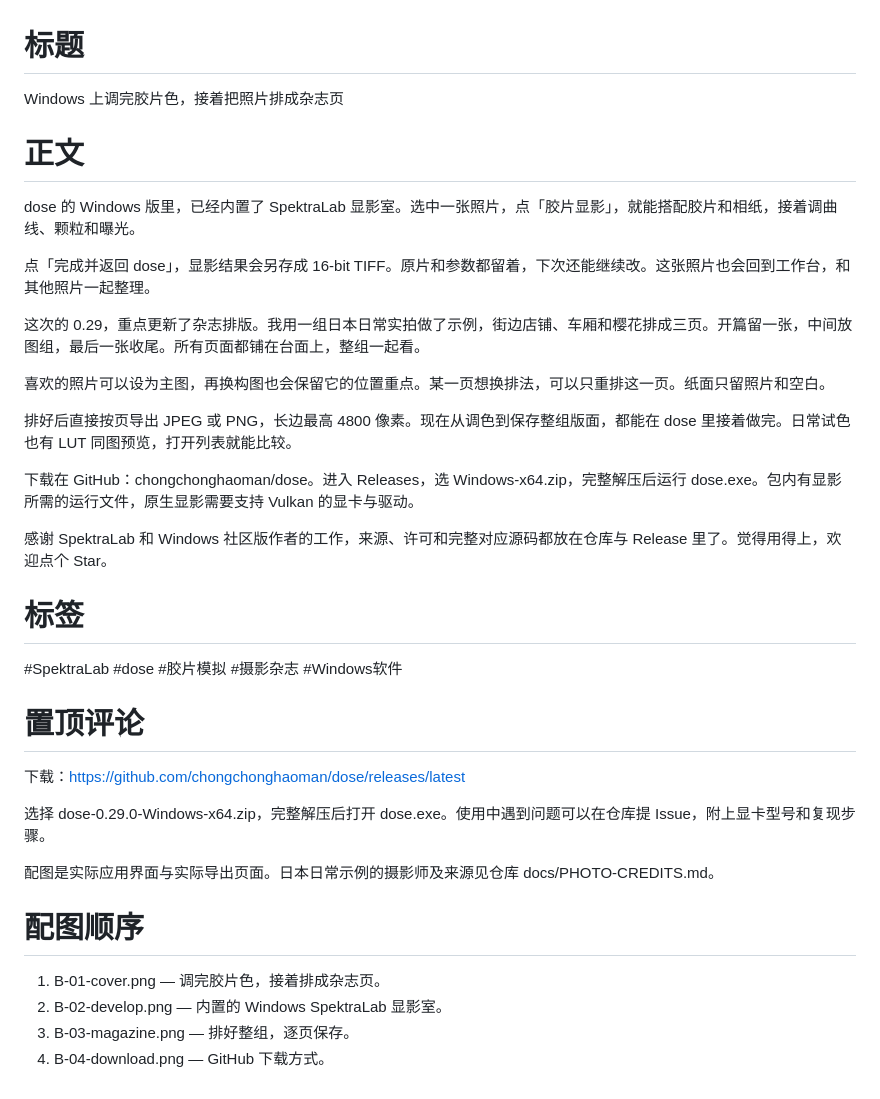
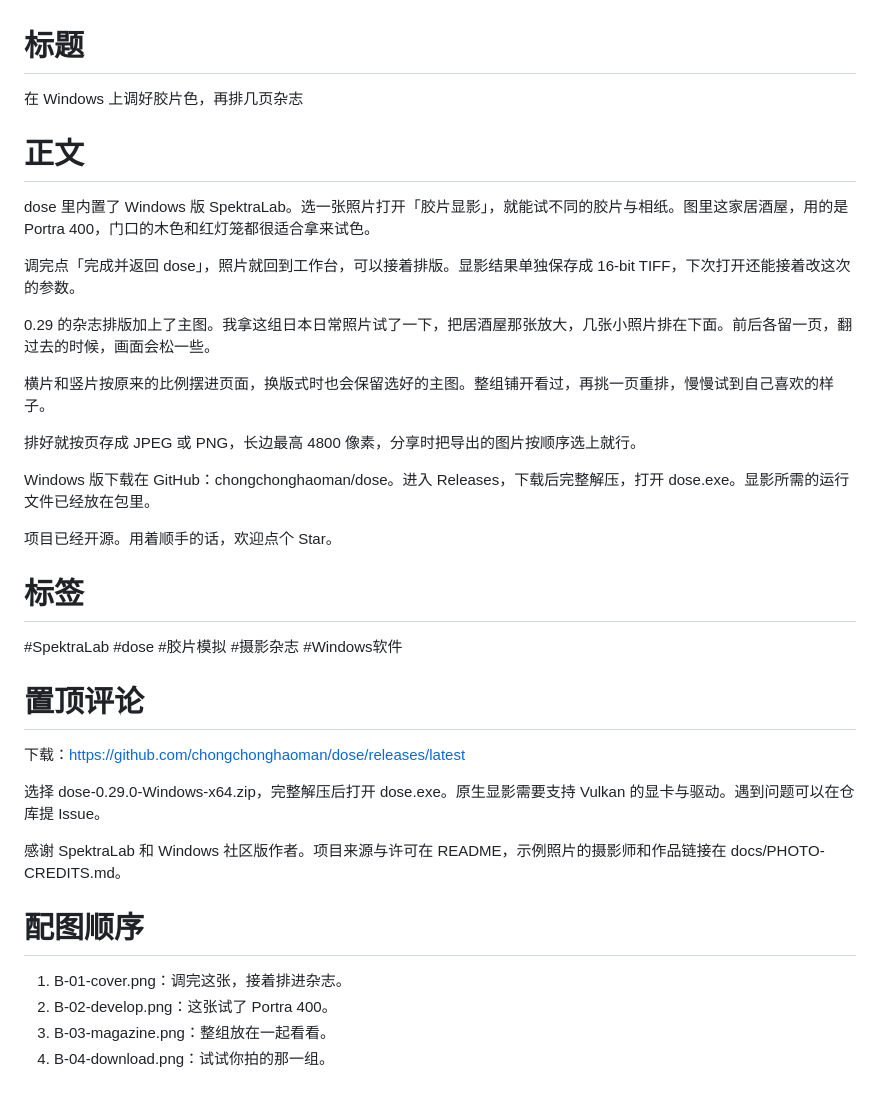
Before and after one commit to chongchonghaoman/dose, a Markdown page: docs/launch/抖音-Windows显影.md, the part around the change. Drawn GitHub-style.

Commit message:
Rewrite launch copy around the photo editing experience

```diff
--- a/docs/launch/抖音-Windows显影.md
+++ b/docs/launch/抖音-Windows显影.md
@@ -1,22 +1,22 @@
 # 标题
 
-Windows 上调完胶片色，接着把照片排成杂志页
+在 Windows 上调好胶片色，再排几页杂志
 
 # 正文
 
-dose 的 Windows 版里，已经内置了 SpektraLab 显影室。选中一张照片，点「胶片显影」，就能搭配胶片和相纸，接着调曲线、颗粒和曝光。
+dose 里内置了 Windows 版 SpektraLab。选一张照片打开「胶片显影」，就能试不同的胶片与相纸。图里这家居酒屋，用的是 Portra 400，门口的木色和红灯笼都很适合拿来试色。
 
-点「完成并返回 dose」，显影结果会另存成 16-bit TIFF。原片和参数都留着，下次还能继续改。这张照片也会回到工作台，和其他照片一起整理。
+调完点「完成并返回 dose」，照片就回到工作台，可以接着排版。显影结果单独保存成 16-bit TIFF，下次打开还能接着改这次的参数。
 
-这次的 0.29，重点更新了杂志排版。我用一组日本日常实拍做了示例，街边店铺、车厢和樱花排成三页。开篇留一张，中间放图组，最后一张收尾。所有页面都铺在台面上，整组一起看。
+0.29 的杂志排版加上了主图。我拿这组日本日常照片试了一下，把居酒屋那张放大，几张小照片排在下面。前后各留一页，翻过去的时候，画面会松一些。
 
-喜欢的照片可以设为主图，再换构图也会保留它的位置重点。某一页想换排法，可以只重排这一页。纸面只留照片和空白。
+横片和竖片按原来的比例摆进页面，换版式时也会保留选好的主图。整组铺开看过，再挑一页重排，慢慢试到自己喜欢的样子。
 
-排好后直接按页导出 JPEG 或 PNG，长边最高 4800 像素。现在从调色到保存整组版面，都能在 dose 里接着做完。日常试色也有 LUT 同图预览，打开列表就能比较。
+排好就按页存成 JPEG 或 PNG，长边最高 4800 像素，分享时把导出的图片按顺序选上就行。
 
-下载在 GitHub：chongchonghaoman/dose。进入 Releases，选 Windows-x64.zip，完整解压后运行 dose.exe。包内有显影所需的运行文件，原生显影需要支持 Vulkan 的显卡与驱动。
+Windows 版下载在 GitHub：chongchonghaoman/dose。进入 Releases，下载后完整解压，打开 dose.exe。显影所需的运行文件已经放在包里。
 
-感谢 SpektraLab 和 Windows 社区版作者的工作，来源、许可和完整对应源码都放在仓库与 Release 里了。觉得用得上，欢迎点个 Star。
+项目已经开源。用着顺手的话，欢迎点个 Star。
 
 # 标签
 
@@ -26,13 +26,13 @@ dose 的 Windows 版里，已经内置了 SpektraLab 显影室。选中一张照
 
 下载：https://github.com/chongchonghaoman/dose/releases/latest
 
-选择 dose-0.29.0-Windows-x64.zip，完整解压后打开 dose.exe。使用中遇到问题可以在仓库提 Issue，附上显卡型号和复现步骤。
+选择 dose-0.29.0-Windows-x64.zip，完整解压后打开 dose.exe。原生显影需要支持 Vulkan 的显卡与驱动。遇到问题可以在仓库提 Issue。
 
-配图是实际应用界面与实际导出页面。日本日常示例的摄影师及来源见仓库 docs/PHOTO-CREDITS.md。
+感谢 SpektraLab 和 Windows 社区版作者。项目来源与许可在 README，示例照片的摄影师和作品链接在 docs/PHOTO-CREDITS.md。
 
 # 配图顺序
 
-1. B-01-cover.png — 调完胶片色，接着排成杂志页。
-2. B-02-develop.png — 内置的 Windows SpektraLab 显影室。
-3. B-03-magazine.png — 排好整组，逐页保存。
-4. B-04-download.png — GitHub 下载方式。
+1. B-01-cover.png：调完这张，接着排进杂志。
+2. B-02-develop.png：这张试了 Portra 400。
+3. B-03-magazine.png：整组放在一起看看。
+4. B-04-download.png：试试你拍的那一组。
```
Also changed, not shown: README.md (+8 -8 lines), docs/launch/抖音-杂志排版.md (+14 -14 lines), docs/media/hero.png.
